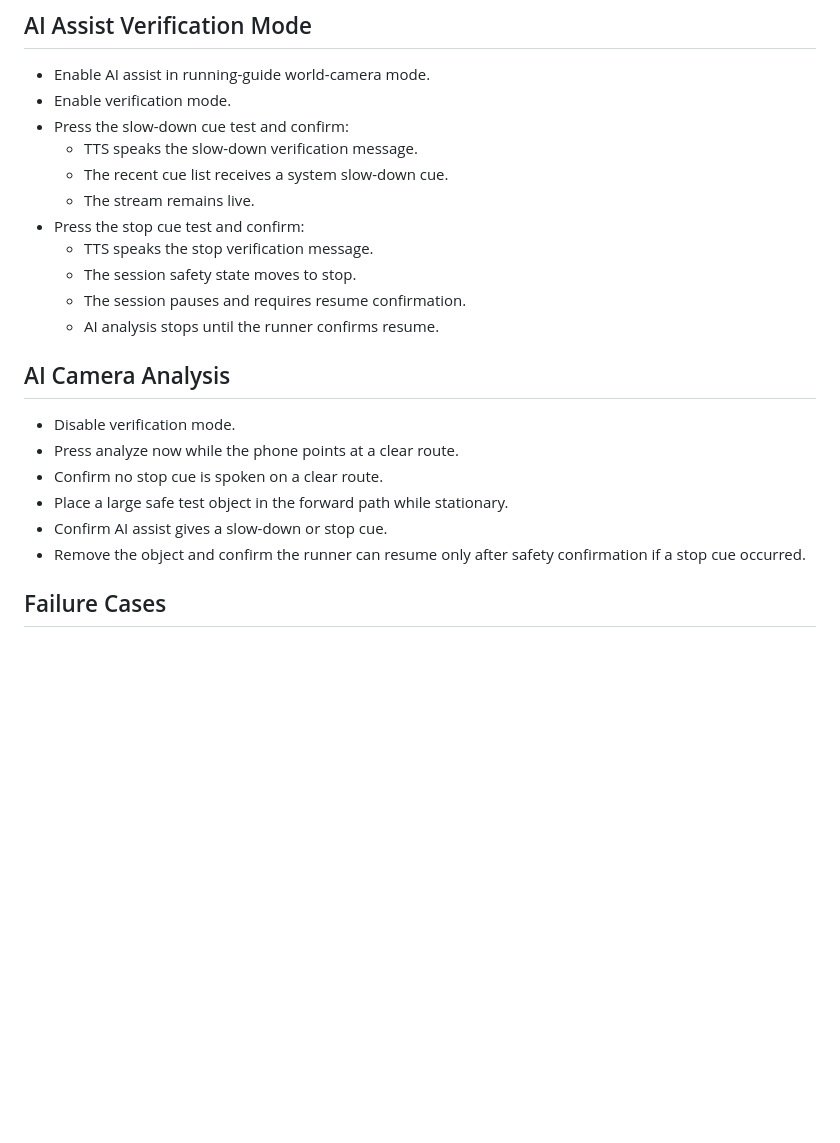
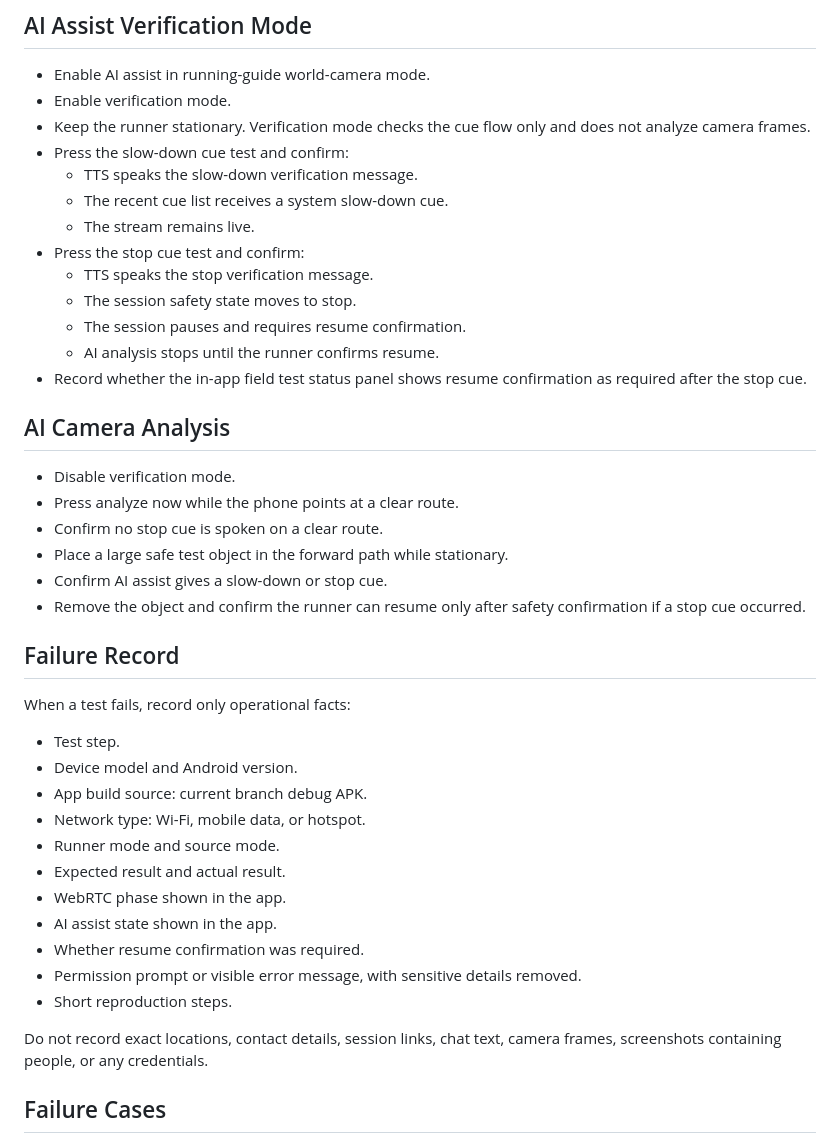
Before and after one commit to dldl8819/hei-connect, a Markdown page: docs/ANDROID_FIELD_TEST_CHECKLIST.md, the part around one of its changes. GitHub-like rendering; blank space fills up the shorter version.

```diff
--- a/docs/ANDROID_FIELD_TEST_CHECKLIST.md
+++ b/docs/ANDROID_FIELD_TEST_CHECKLIST.md
@@ -39,6 +68,8 @@ routes.
 
 - Enable AI assist in running-guide world-camera mode.
 - Enable verification mode.
+- Keep the runner stationary. Verification mode checks the cue flow only and
+  does not analyze camera frames.
 - Press the slow-down cue test and confirm:
   - TTS speaks the slow-down verification message.
   - The recent cue list receives a system slow-down cue.
@@ -48,6 +79,8 @@ routes.
   - The session safety state moves to stop.
   - The session pauses and requires resume confirmation.
   - AI analysis stops until the runner confirms resume.
+- Record whether the in-app field test status panel shows resume confirmation
+  as required after the stop cue.
 
 ## AI Camera Analysis
 
@@ -58,6 +91,25 @@ routes.
 - Confirm AI assist gives a slow-down or stop cue.
 - Remove the object and confirm the runner can resume only after safety
   confirmation if a stop cue occurred.
+
+## Failure Record
+
+When a test fails, record only operational facts:
+
+- Test step.
+- Device model and Android version.
+- App build source: current branch debug APK.
+- Network type: Wi-Fi, mobile data, or hotspot.
+- Runner mode and source mode.
+- Expected result and actual result.
+- WebRTC phase shown in the app.
+- AI assist state shown in the app.
+- Whether resume confirmation was required.
+- Permission prompt or visible error message, with sensitive details removed.
+- Short reproduction steps.
+
+Do not record exact locations, contact details, session links, chat text,
+camera frames, screenshots containing people, or any credentials.
 
 ## Failure Cases
 
```
Also changed, not shown: other parts of docs/ANDROID_FIELD_TEST_CHECKLIST.md (+29 -0 lines).
